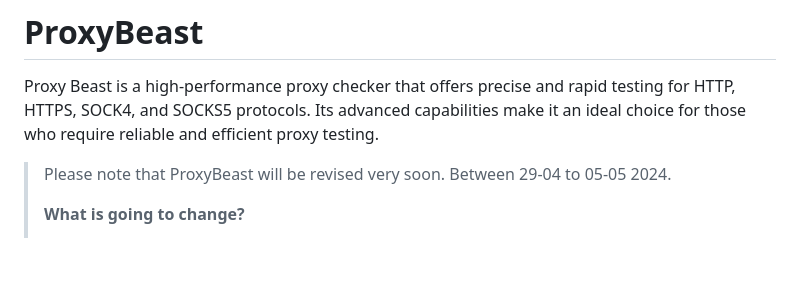
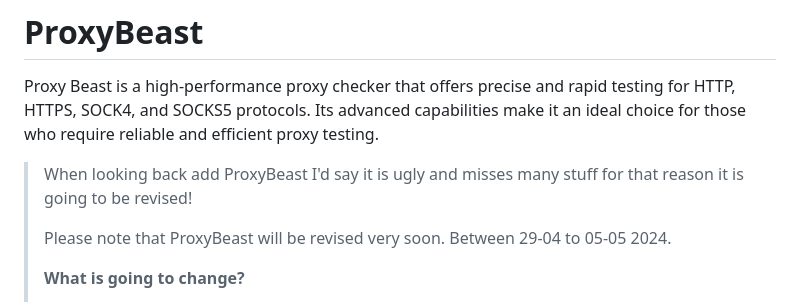
Before and after one commit to Z3NTL3/ProxyBeast, a Markdown page: README.md, the part around the change. GitHub-like rendering; blank space fills up the shorter version.

```diff
--- a/README.md
+++ b/README.md
@@ -3,6 +3,8 @@
 
 Proxy Beast is a high-performance proxy checker that offers precise and rapid testing for HTTP, HTTPS, SOCK4, and SOCKS5 protocols. Its advanced capabilities make it an ideal choice for those who require reliable and efficient proxy testing.
 
+> When looking back add ProxyBeast I'd say it is ugly and misses many stuff for that reason it is going to be revised!
+>
 > Please note that ProxyBeast will be revised very soon. Between 29-04 to 05-05 2024.
 >
 > **What is going to change?**
```
